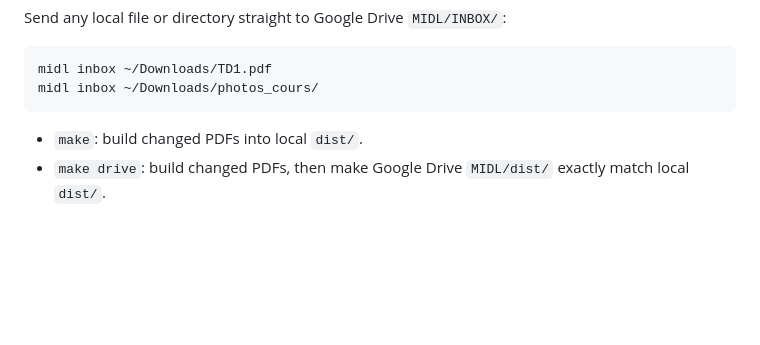
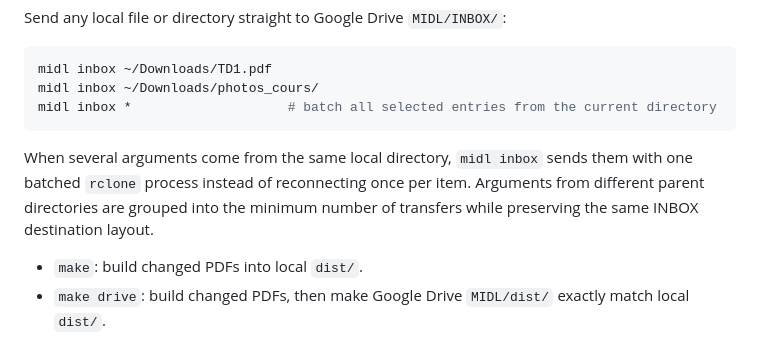
Before and after one commit to yxorcist/MIDL, a Markdown page: README.md, the part around the change. Rendered like a GitHub page; blank space fills up the shorter version.

Commit message:
Document batched midl inbox uploads

````diff
--- a/README.md
+++ b/README.md
@@ -181,7 +181,10 @@ Send any local file or directory straight to Google Drive `MIDL/INBOX/`:
 ```bash
 midl inbox ~/Downloads/TD1.pdf
 midl inbox ~/Downloads/photos_cours/
+midl inbox *                    # batch all selected entries from the current directory
 ```
+
+When several arguments come from the same local directory, `midl inbox` sends them with one batched `rclone` process instead of reconnecting once per item. Arguments from different parent directories are grouped into the minimum number of transfers while preserving the same INBOX destination layout.
 
 - `make`: build changed PDFs into local `dist/`.
 - `make drive`: build changed PDFs, then make Google Drive `MIDL/dist/` exactly match local `dist/`.
````
